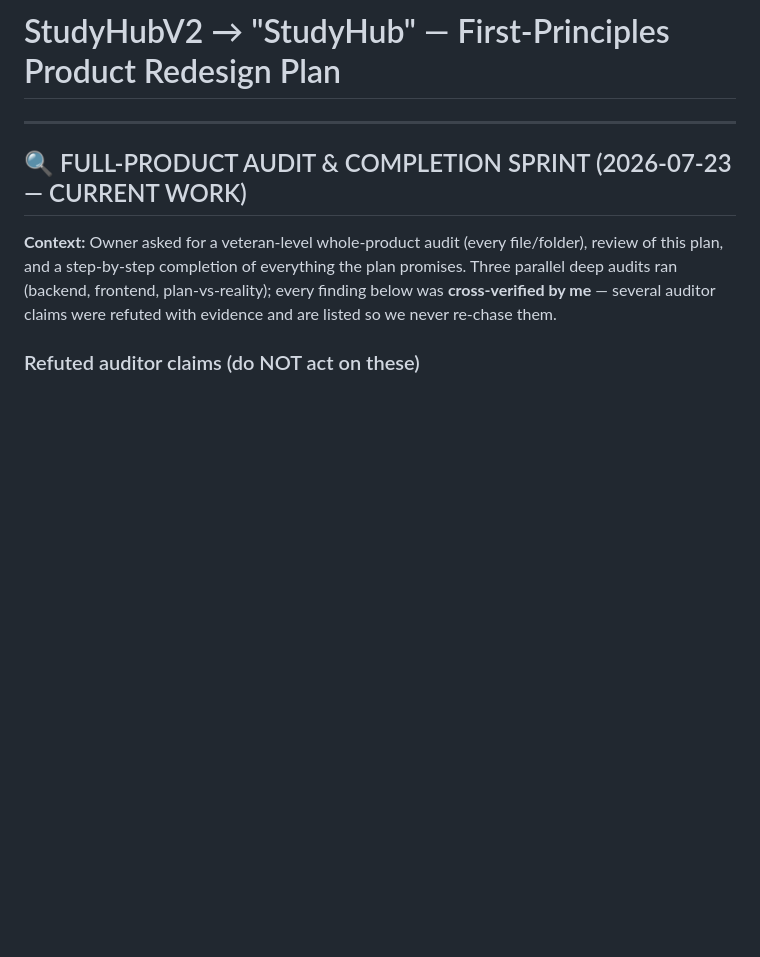
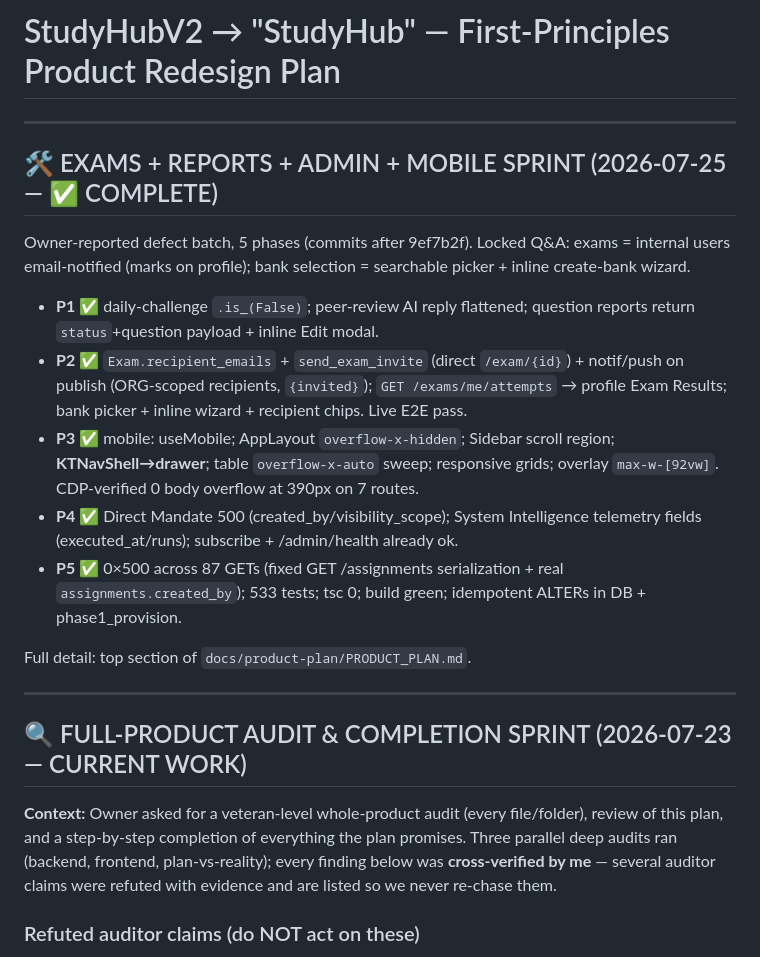
Before and after one commit to MJ665/StudyBuddy, a Markdown page: plan.md, the part around the change. Rendered like a GitHub page; blank space fills up the shorter version.

```diff
--- a/plan.md
+++ b/plan.md
@@ -2,6 +2,19 @@
 > (kept in both places because the owner references plan.md at repo root).
 
 # StudyHubV2 → "StudyHub" — First-Principles Product Redesign Plan
+
+---
+## 🛠️ EXAMS + REPORTS + ADMIN + MOBILE SPRINT (2026-07-25 — ✅ COMPLETE)
+
+Owner-reported defect batch, 5 phases (commits after 9ef7b2f). Locked Q&A: exams = internal users email-notified (marks on profile); bank selection = searchable picker + inline create-bank wizard.
+
+- **P1 ✅** daily-challenge `.is_(False)`; peer-review AI reply flattened; question reports return `status`+question payload + inline Edit modal.
+- **P2 ✅** `Exam.recipient_emails` + `send_exam_invite` (direct `/exam/{id}`) + notif/push on publish (ORG-scoped recipients, `{invited}`); `GET /exams/me/attempts` → profile Exam Results; bank picker + inline wizard + recipient chips. Live E2E pass.
+- **P3 ✅** mobile: useMobile; AppLayout `overflow-x-hidden`; Sidebar scroll region; **KTNavShell→drawer**; table `overflow-x-auto` sweep; responsive grids; overlay `max-w-[92vw]`. CDP-verified 0 body overflow at 390px on 7 routes.
+- **P4 ✅** Direct Mandate 500 (created_by/visibility_scope); System Intelligence telemetry fields (executed_at/runs); subscribe + /admin/health already ok.
+- **P5 ✅** 0×500 across 87 GETs (fixed GET /assignments serialization + real `assignments.created_by`); 533 tests; tsc 0; build green; idempotent ALTERs in DB + phase1_provision.
+
+Full detail: top section of `docs/product-plan/PRODUCT_PLAN.md`.
 
 ---
 ## 🔍 FULL-PRODUCT AUDIT & COMPLETION SPRINT (2026-07-23 — CURRENT WORK)
```
Also changed, not shown: docs/product-plan/PRODUCT_PLAN.md (+11 -0 lines).
